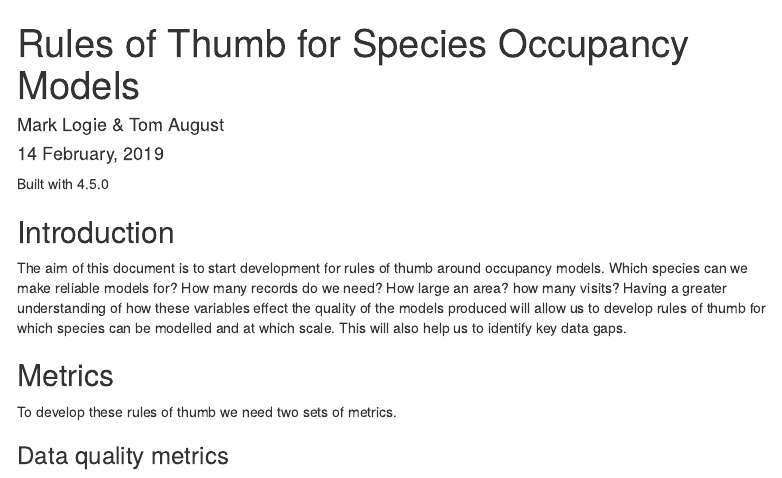
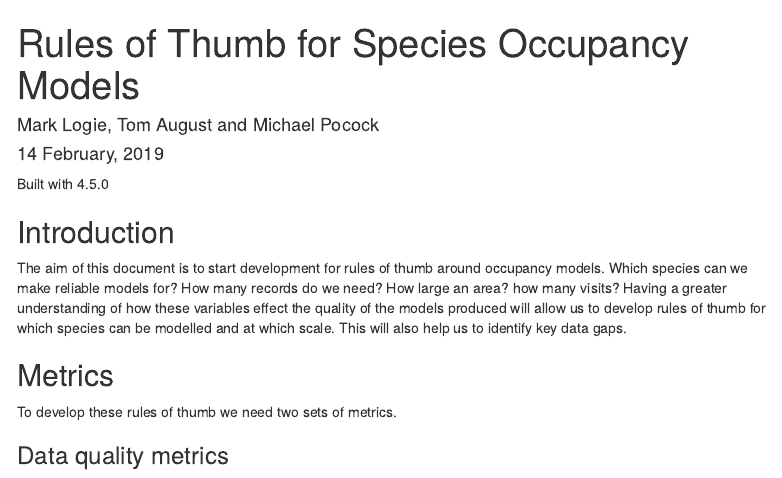
Before and after one commit to BiologicalRecordsCentre/RulesOfThumb, an R Markdown document (TSDA_Analysis_HiPrecision.Rmd): the page in a window 1100 px wide, from its top. Rendered offline with R 4.5, knitr and Pandoc, with nearby package versions; code that draws random numbers runs with fixed seeds of ours; some code elsewhere in the file could not run offline; menus at the side of the page are left out.

Commit message:
Update add Michael credit
Adding Michael's name

```diff
--- a/TSDA_Analysis_HiPrecision.Rmd
+++ b/TSDA_Analysis_HiPrecision.Rmd
@@ -1,6 +1,6 @@
 ---
 title: "Rules of Thumb for Species Occupancy Models"
-author: "Mark Logie & Tom August"
+author: "Mark Logie, Tom August and Michael Pocock"
 date: '`r format(Sys.time(), "%d %B, %Y")`'
 output:
   html_document:
```
